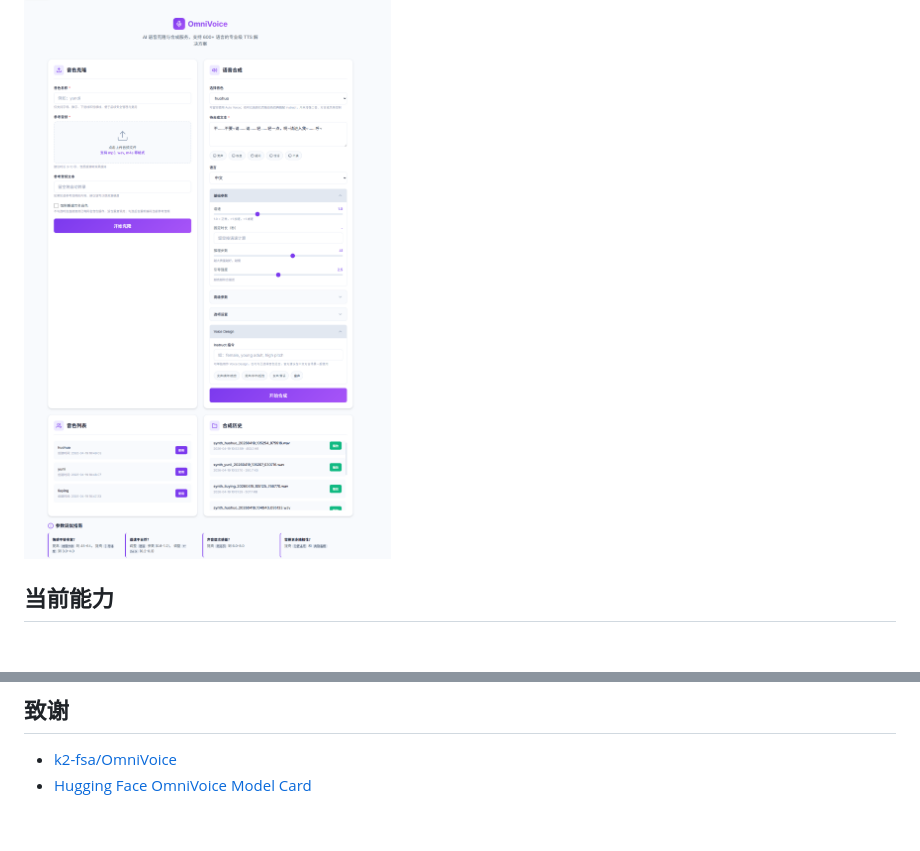
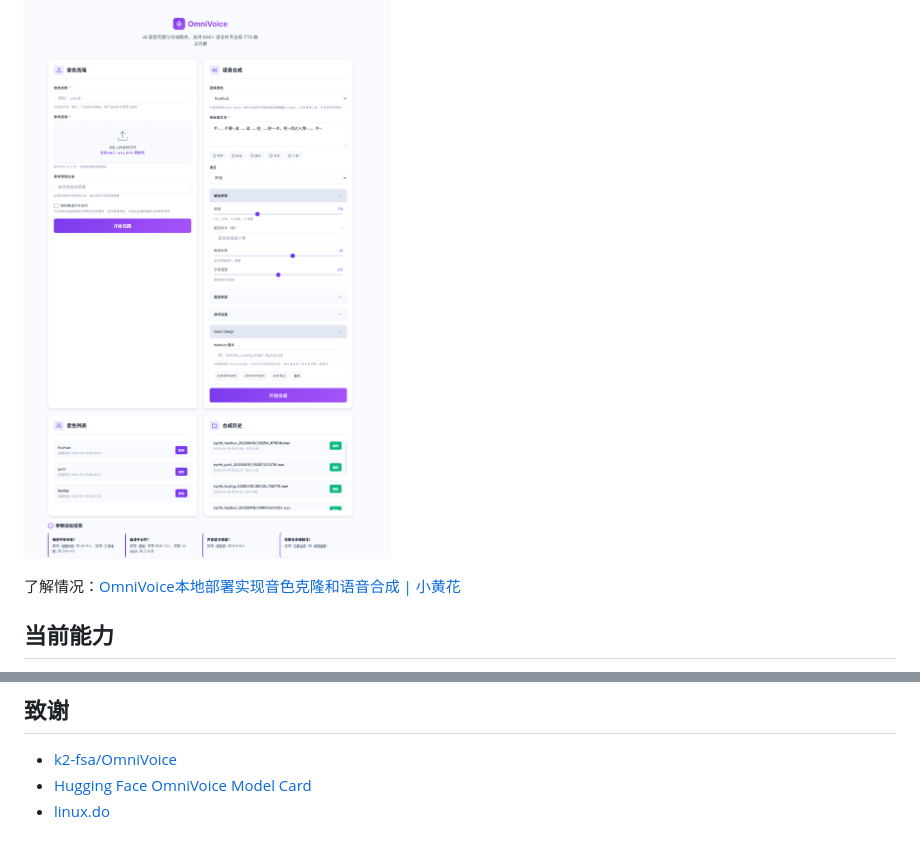
Before and after one commit to mllt992/xrilang-voice-clone-ominovoice, a Markdown page: README.md, 2 parts joined by grey strips. Drawn GitHub-style; blank space fills up the shorter version.

Commit message:
docs: update README links

```diff
--- a/README.md
+++ b/README.md
@@ -3,6 +3,10 @@
 基于 [k2-fsa/OmniVoice](https://github.com/k2-fsa/OmniVoice) 的本地 Web 服务，提供音色克隆、语音合成、Voice Design、Auto Voice，以及一套面向中文场景的服务层增强。
 
 ![项目界面截图](img.png)
+
+
+
+了解情况：[OmniVoice本地部署实现音色克隆和语音合成 | 小黄花](https://www.xrilang.top/archives/wei-ming-ming-wen-zhang-m3HmanpK)
 
 ## 当前能力
 
@@ -291,3 +295,4 @@ GET /api/output/{filename}
 
 - [k2-fsa/OmniVoice](https://github.com/k2-fsa/OmniVoice)
 - [Hugging Face OmniVoice Model Card](https://huggingface.co/k2-fsa/OmniVoice)
+- [linux.do](https://linux.do/)
```
